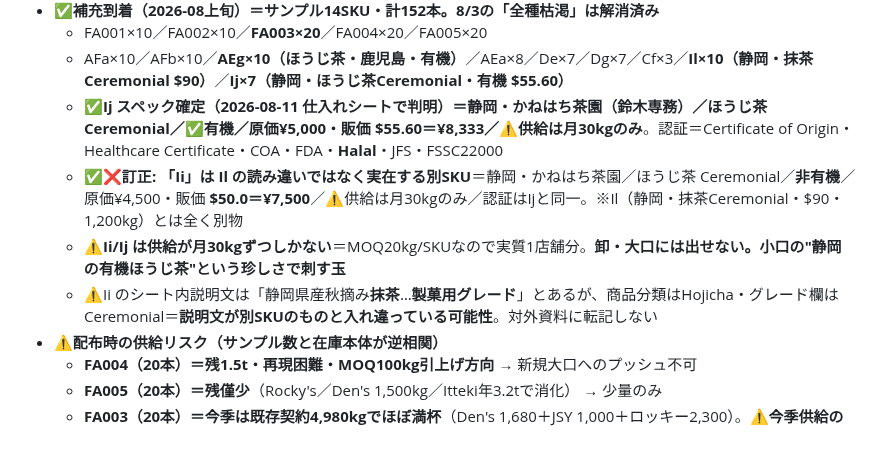
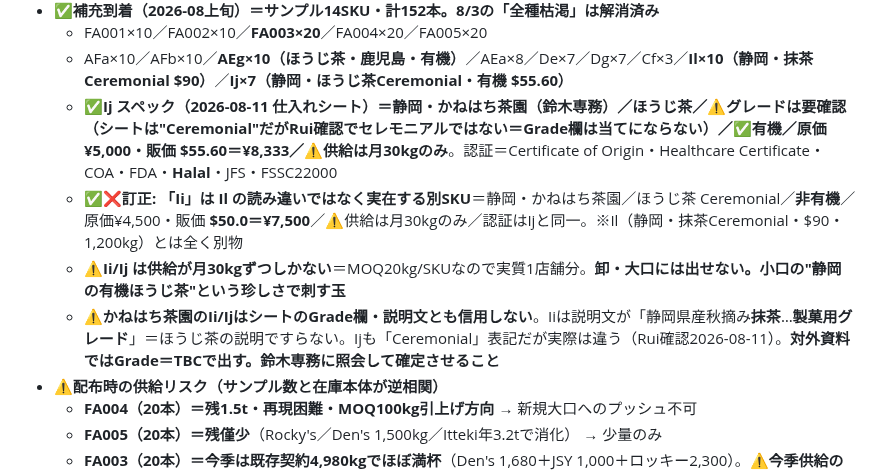
Before and after one commit to ruisasase-pyrenee/pyrenee-slack-agent, a Markdown page: CLAUDE.md, the part around the change. GitHub-like rendering; blank space fills up the shorter version.

Commit message:
Mark Ij grade as unverified in CLAUDE.md
Rui confirms Ij is not ceremonial despite the supplier sheet saying so,
and the sibling Ii carries a description belonging to a different
product entirely. Treat the grade and description columns for both
Kanehachi hojicha lots as unreliable and quote grade as TBC until the
producer confirms.

Co-Authored-By: Claude Opus 5 <noreply@anthropic.com>
Claude-Session: https://claude.ai/code/session_019drNyvonrJVNiqtNAnfn7A

```diff
--- a/CLAUDE.md
+++ b/CLAUDE.md
@@ -112,10 +112,10 @@ USD換算（¥150/$）: FA001 $333.3｜FA002 $266.7｜FA003 $150｜FA004 $166.7
 - ✅**補充到着（2026-08上旬）＝サンプル14SKU・計152本。8/3の「全種枯渇」は解消済み**
   - FA001×10／FA002×10／**FA003×20**／FA004×20／FA005×20
   - AFa×10／AFb×10／**AEg×10（ほうじ茶・鹿児島・有機）**／AEa×8／De×7／Dg×7／Cf×3／**Il×10（静岡・抹茶Ceremonial $90）**／**Ij×7（静岡・ほうじ茶Ceremonial・有機 $55.60）**
-  - ✅**Ij スペック確定（2026-08-11 仕入れシートで判明）＝静岡・かねはち茶園（鈴木専務）／ほうじ茶 Ceremonial／✅有機／原価¥5,000・販価 $55.60＝¥8,333／⚠️供給は月30kgのみ**。認証＝Certificate of Origin・Healthcare Certificate・COA・FDA・**Halal**・JFS・FSSC22000
+  - ✅**Ij スペック（2026-08-11 仕入れシート）＝静岡・かねはち茶園（鈴木専務）／ほうじ茶／⚠️グレードは要確認（シートは"Ceremonial"だがRui確認でセレモニアルではない＝Grade欄は当てにならない）／✅有機／原価¥5,000・販価 $55.60＝¥8,333／⚠️供給は月30kgのみ**。認証＝Certificate of Origin・Healthcare Certificate・COA・FDA・**Halal**・JFS・FSSC22000
   - ✅**❌訂正: 「Ii」は Il の読み違いではなく実在する別SKU**＝静岡・かねはち茶園／ほうじ茶 Ceremonial／**非有機**／原価¥4,500・販価 **$50.0＝¥7,500**／⚠️供給は月30kgのみ／認証はIjと同一。※Il（静岡・抹茶Ceremonial・$90・1,200kg）とは全く別物
   - ⚠️**Ii/Ij は供給が月30kgずつしかない**＝MOQ20kg/SKUなので実質1店舗分。**卸・大口には出せない。小口の"静岡の有機ほうじ茶"という珍しさで刺す玉**
-  - ⚠️Ii のシート内説明文は「静岡県産秋摘み**抹茶**…**製菓用グレード**」とあるが、商品分類はHojicha・グレード欄はCeremonial＝**説明文が別SKUのものと入れ違っている可能性**。対外資料に転記しない
+  - ⚠️**かねはち茶園のIi/IjはシートのGrade欄・説明文とも信用しない**。Iiは説明文が「静岡県産秋摘み**抹茶**…**製菓用グレード**」＝ほうじ茶の説明ですらない。Ijも「Ceremonial」表記だが実際は違う（Rui確認2026-08-11）。**対外資料ではGrade＝TBCで出す。鈴木専務に照会して確定させること**
 - ⚠️**配布時の供給リスク（サンプル数と在庫本体が逆相関）**
   - **FA004（20本）＝残1.5t・再現困難・MOQ100kg引上げ方向** → 新規大口へのプッシュ不可
   - **FA005（20本）＝残僅少**（Rocky's／Den's 1,500kg／Itteki年3.2tで消化） → 少量のみ
```
